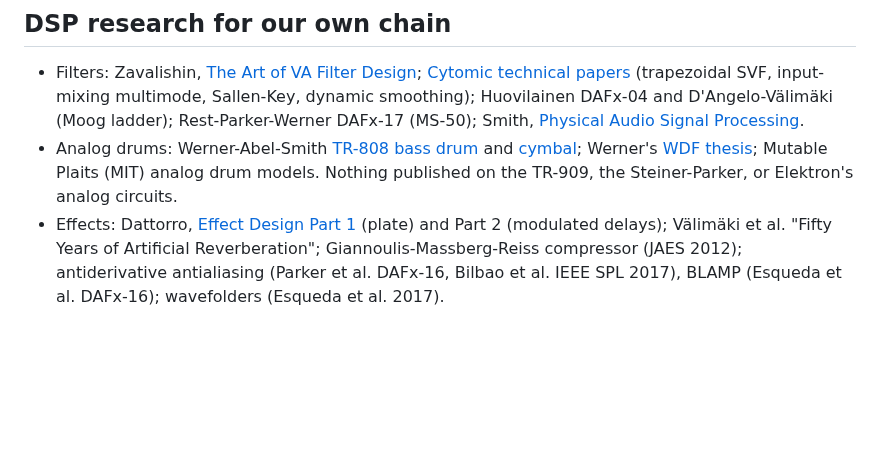
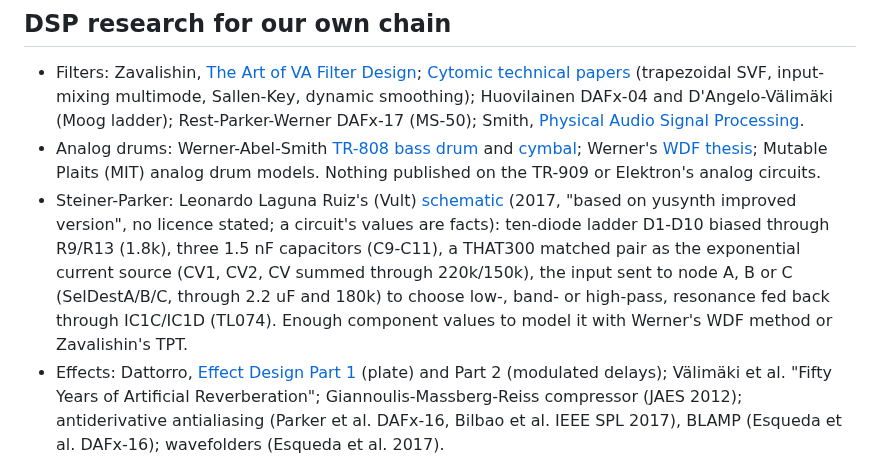
Before and after one commit to c0remusic/MModule, a Markdown page: .scratch/elektron-engines/resources.md, the part around the change. GitHub-like rendering; blank space fills up the shorter version.

Commit message:
Add Vult's Steiner-Parker schematic to the Elektron engine resources
The research found no published model of the Steiner-Parker filter. Leonardo Laguna Ruiz's schematic
gives every component value of a working one (diode ladder, 1.5 nF capacitors, THAT300 exponential
source, input-node mode selection), which is what a WDF or TPT model starts from.

```diff
--- a/.scratch/elektron-engines/resources.md
+++ b/.scratch/elektron-engines/resources.md
@@ -76,7 +76,13 @@ Digitone MK1 second CPU), [ethernet8023/rytm-fw-re](https://github.com/ethernet8
 - Analog drums: Werner-Abel-Smith [TR-808 bass drum](https://dafx14.fau.de/papers/dafx14_kurt_james_werner_a_physically_informed,_ci.pdf)
   and [cymbal](https://speech.di.uoa.gr/ICMC-SMC-2014/images/VOL_2/1453.pdf); Werner's
   [WDF thesis](https://purl.stanford.edu/jy057cz8322); Mutable Plaits (MIT) analog drum models. Nothing published on
-  the TR-909, the Steiner-Parker, or Elektron's analog circuits.
+  the TR-909 or Elektron's analog circuits.
+- Steiner-Parker: Leonardo Laguna Ruiz's (Vult) [schematic](https://modlfo.github.io/images/vult-analog-steiner-parker-diagram.pdf)
+  (2017, "based on yusynth improved version", no licence stated; a circuit's values are facts): ten-diode ladder D1-D10
+  biased through R9/R13 (1.8k), three 1.5 nF capacitors (C9-C11), a THAT300 matched pair as the exponential current
+  source (CV1, CV2, CV summed through 220k/150k), the input sent to node A, B or C (SelDestA/B/C, through 2.2 uF and
+  180k) to choose low-, band- or high-pass, resonance fed back through IC1C/IC1D (TL074). Enough component values to
+  model it with Werner's WDF method or Zavalishin's TPT.
 - Effects: Dattorro, [Effect Design Part 1](https://ccrma.stanford.edu/~dattorro/EffectDesignPart1.pdf) (plate) and
   Part 2 (modulated delays); Välimäki et al. "Fifty Years of Artificial Reverberation"; Giannoulis-Massberg-Reiss
   compressor (JAES 2012); antiderivative antialiasing (Parker et al. DAFx-16, Bilbao et al. IEEE SPL 2017), BLAMP
```
